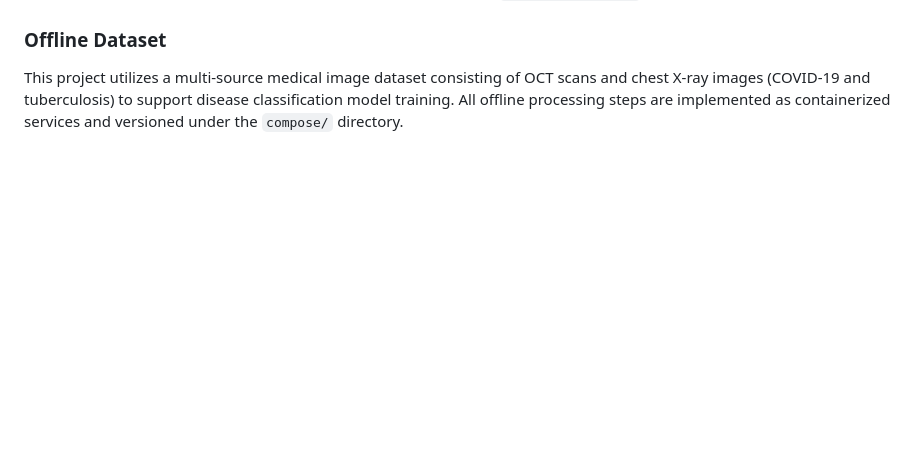
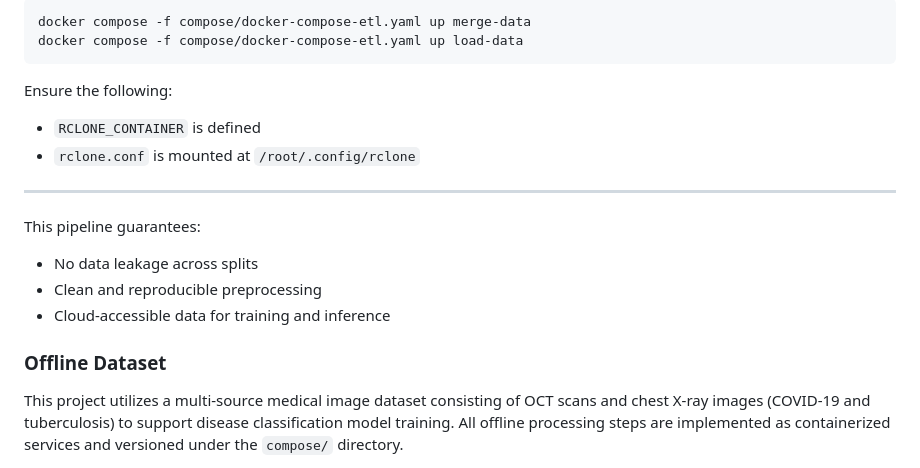
Before and after one commit to ZBW-P/MLOP-Med_Image_Pred, a Markdown page: README.md, the part around the change printed below. Rendered like a GitHub page; blank space fills up the shorter version.

````diff
--- a/README.md
+++ b/README.md
@@ -136,3 +212,18 @@ This object store is read-only mounted into the Jupyter container at `/mnt/medic
+```bash
+docker compose -f compose/docker-compose-etl.yaml up merge-data
+docker compose -f compose/docker-compose-etl.yaml up load-data
+```
+
+Ensure the following:
+- `RCLONE_CONTAINER` is defined
+- `rclone.conf` is mounted at `/root/.config/rclone`
+
+---
+
+This pipeline guarantees:
+- No data leakage across splits
+- Clean and reproducible preprocessing
+- Cloud-accessible data for training and inference
 
 ### Offline Dataset
 
````
Also changed, not shown: other parts of README.md (+76 -0 lines).
